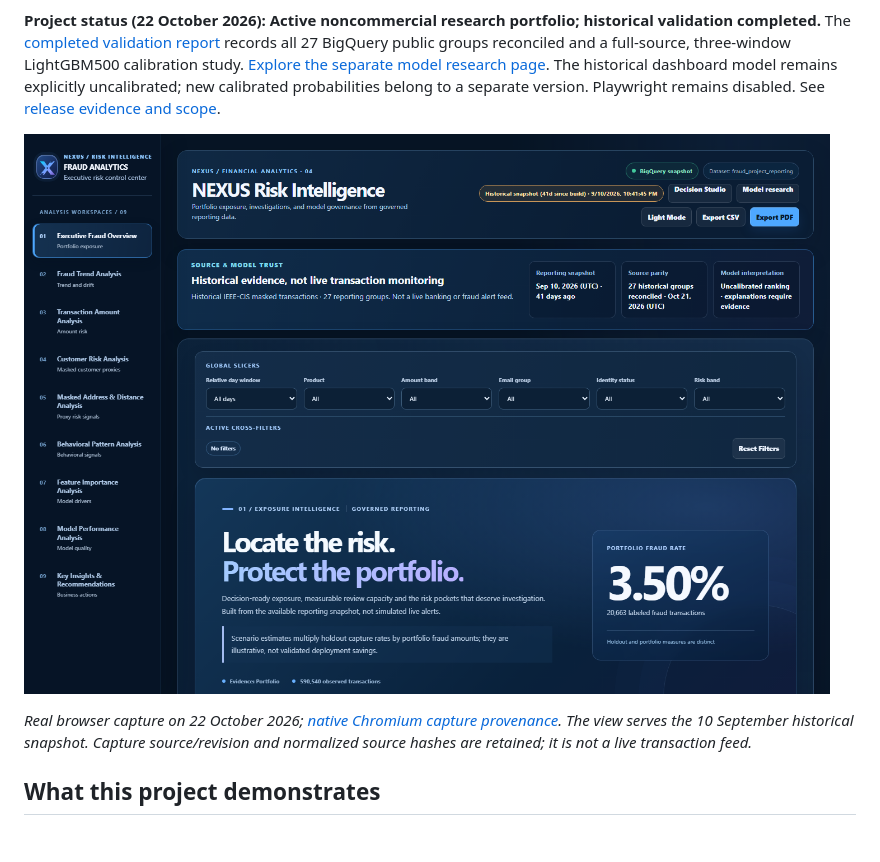
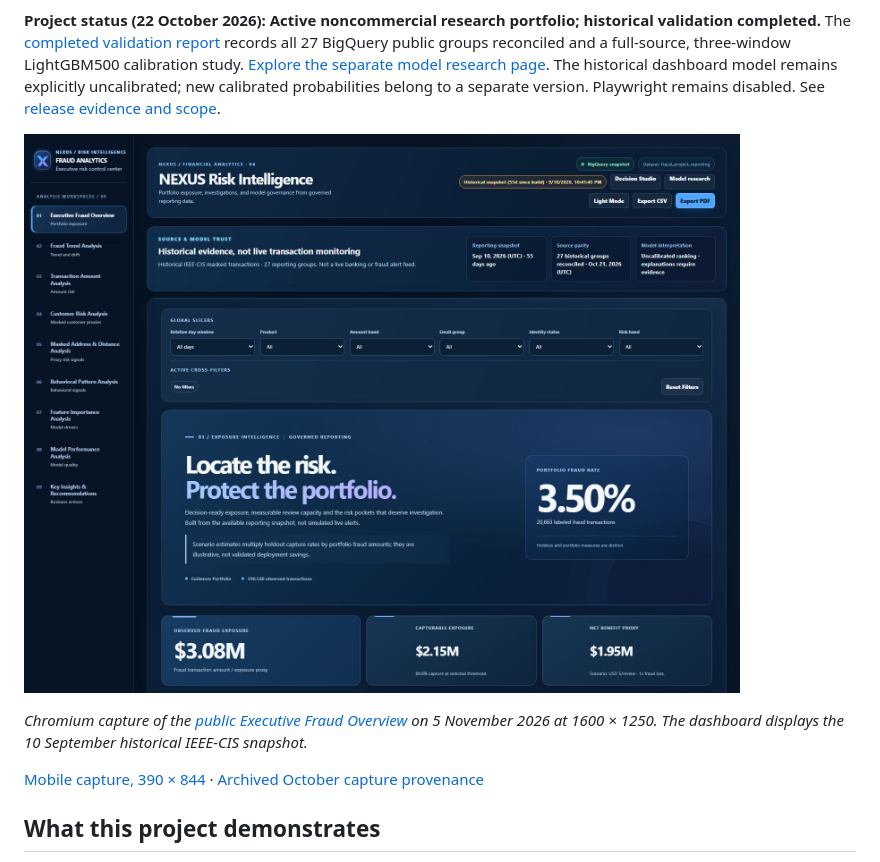
Before and after one commit to senanurcetin/ieee-fraud-detection-analytics, a Markdown page: README.md, the part around the change. Drawn GitHub-style; pictures changed too: docs/assets/nexus_fraud_desktop_20261105.jpg (added); blank space fills up the shorter version.

Commit message:
Show fresh NEXUS Risk Intelligence dashboard captures (#54)

```diff
--- a/README.md
+++ b/README.md
@@ -15,9 +15,11 @@
 **Project status (22 October 2026): Active noncommercial research portfolio; historical validation completed.**
 The [completed validation report](docs/research/COMPLETED_VALIDATION_2026-10-21.md) records all 27 BigQuery public groups reconciled and a full-source, three-window LightGBM500 calibration study. [Explore the separate model research page](https://fraud-project-web.vercel.app/research). The historical dashboard model remains explicitly uncalibrated; new calibrated probabilities belong to a separate version. Playwright remains disabled. See [release evidence and scope](docs/RELEASE_STATUS.md).
 
-![NEXUS historical dashboard with the official X identity](docs/assets/nexus_dashboard_desktop_20261022.png)
+![NEXUS Risk Intelligence executive overview in the official dark theme](docs/assets/nexus_fraud_desktop_20261105.jpg)
 
-*Real browser capture on 22 October 2026; [native Chromium capture provenance](docs/assets/native_browser_provenance_20261022.json). The view serves the 10 September historical snapshot. Capture source/revision and normalized source hashes are retained; it is not a live transaction feed.*
+*Chromium capture of the [public Executive Fraud Overview](https://fraud-project-web.vercel.app/) on 5 November 2026 at 1600 × 1250. The dashboard displays the 10 September historical IEEE-CIS snapshot.*
+
+[Mobile capture, 390 × 844](docs/assets/nexus_fraud_mobile_20261105.jpg) · [Archived October capture provenance](docs/assets/native_browser_provenance_20261022.json)
 
 ## What this project demonstrates
 
```
Also changed, not shown: docs/assets/nexus_fraud_mobile_20261105.jpg (added).
